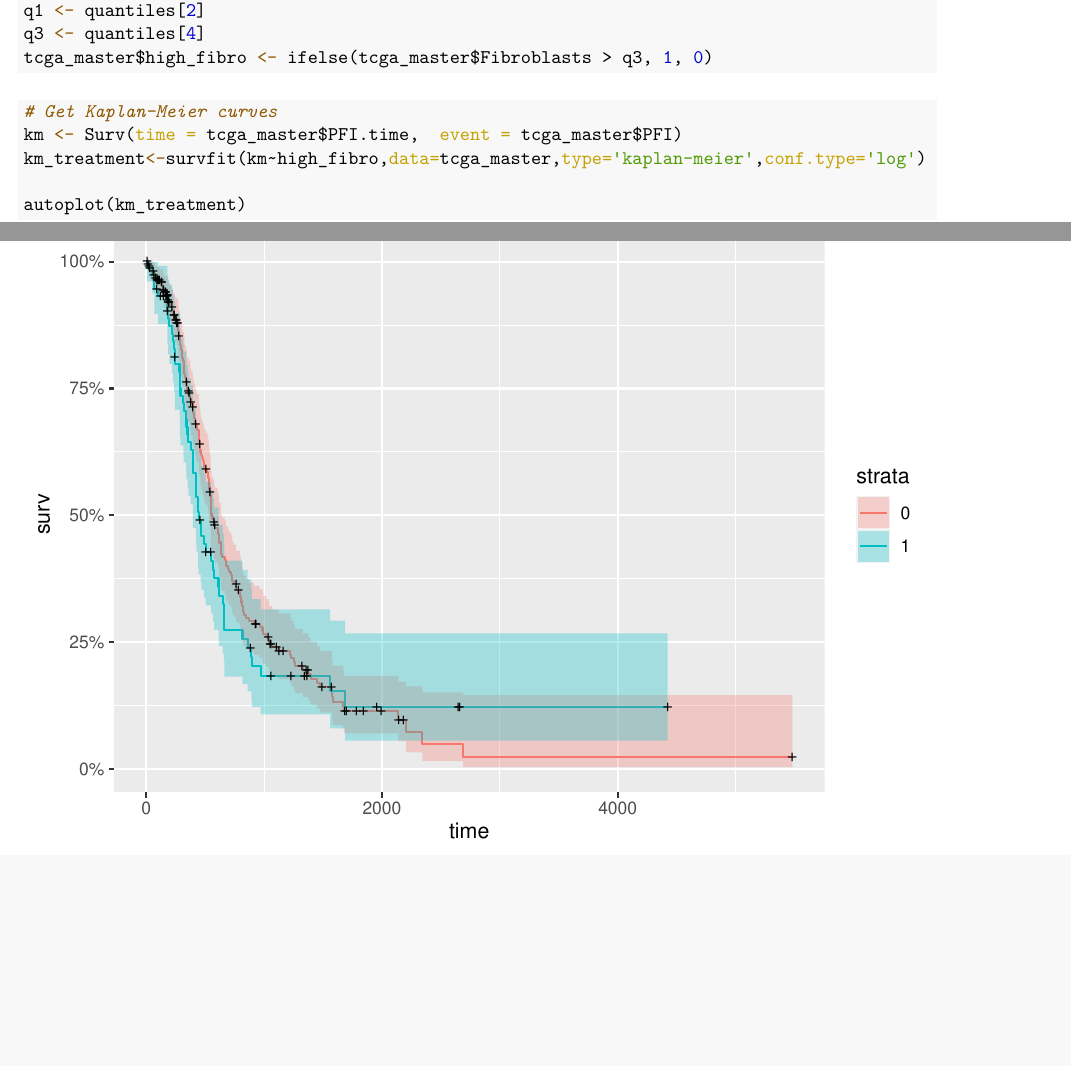
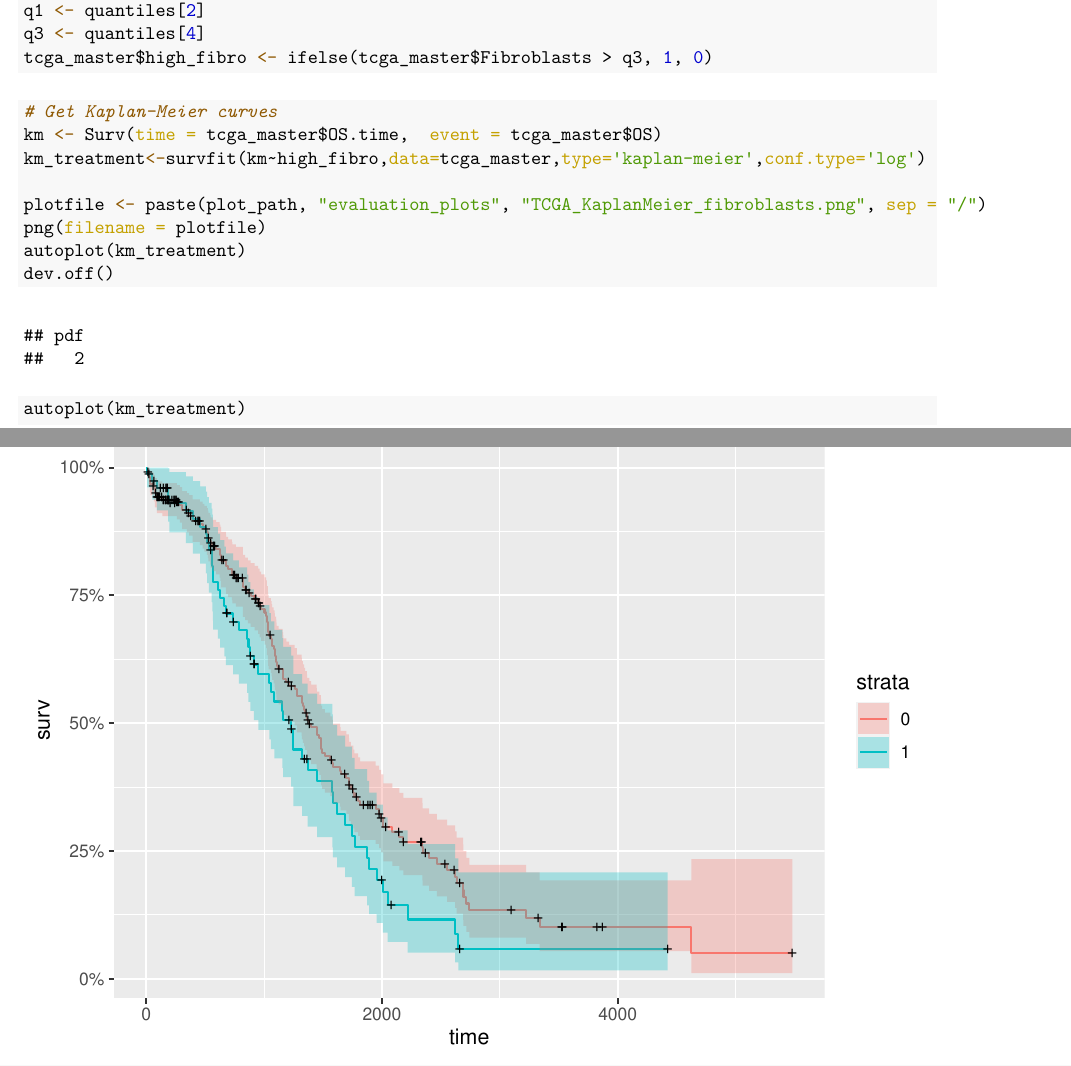
Before and after one commit to arielah/hgsoc_deconvolution, an R Markdown document (scripts/evaluation/first_TCGA_analysis.Rmd): two parts of pages 8 and 9 of 13, joined at a grey line, cut so that both start at the same text, the shorter picture padded with empty space. The pictures show the output file scripts/evaluation/first_TCGA_analysis.pdf that the author committed with the source.

Commit message:
Save Kaplan Meier plots

````diff
--- a/scripts/evaluation/first_TCGA_analysis.Rmd
+++ b/scripts/evaluation/first_TCGA_analysis.Rmd
@@ -128,8 +128,13 @@ tcga_master$high_fibro <- ifelse(tcga_master$Fibroblasts > q3, 1, 0)
 
 ```{r}
 # Get Kaplan-Meier curves
-km <- Surv(time = tcga_master$PFI.time,  event = tcga_master$PFI)
+km <- Surv(time = tcga_master$OS.time,  event = tcga_master$OS)
 km_treatment<-survfit(km~high_fibro,data=tcga_master,type='kaplan-meier',conf.type='log')
+
+plotfile <- paste(plot_path, "evaluation_plots", "TCGA_KaplanMeier_fibroblasts.png", sep = "/")
+png(filename = plotfile)
+autoplot(km_treatment)
+dev.off()
 
 autoplot(km_treatment)
 ```
````
Also changed, not shown: scripts/evaluation/first_AACES_analysis.Rmd (+5 -0 lines), plots/evaluation_plots/AACES_KaplanMeier_fibroblasts.png (added), plots/evaluation_plots/TCGA_KaplanMeier_fibroblasts.png (added), scripts/evaluation/first_AACES_analysis.pdf, scripts/evaluation/first_TCGA_analysis.pdf.
